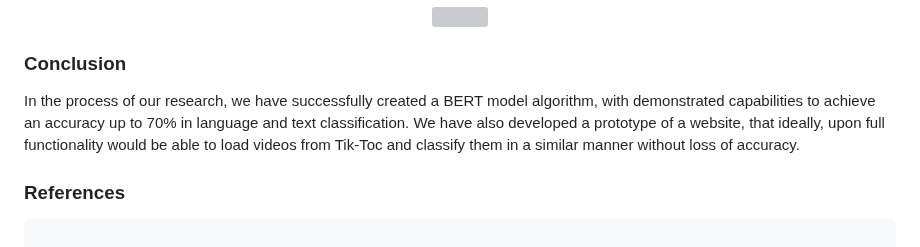
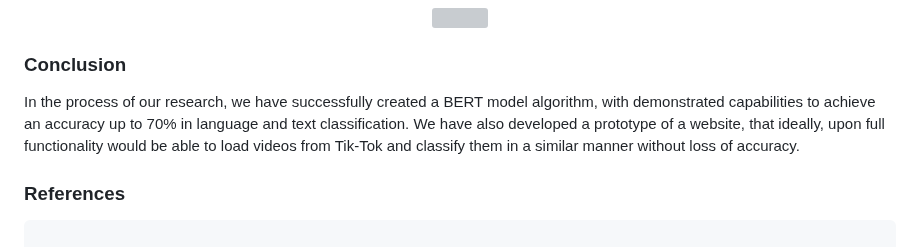
Before and after one commit to svtsv01/2024_TikTokTechJam--blin--project, a Markdown page: README.md, the part around the change. GitHub-like rendering; grey boxes are pictures that could not be loaded.

```diff
--- a/README.md
+++ b/README.md
@@ -86,7 +86,7 @@ We have also developed a web-site using basic web development stack, such as Nod
 </center>
 
 ### Conclusion
-In the process of our research, we have successfully created a BERT model algorithm, with demonstrated capabilities to achieve an accuracy up to 70% in language and text classification. We have also developed a prototype of a website, that ideally, upon full functionality would be able to load videos from Tik-Toc and classify them in a similar manner without loss of accuracy.
+In the process of our research, we have successfully created a BERT model algorithm, with demonstrated capabilities to achieve an accuracy up to 70% in language and text classification. We have also developed a prototype of a website, that ideally, upon full functionality would be able to load videos from Tik-Tok and classify them in a similar manner without loss of accuracy.
 
 ### References
 ~~~bibtex
```
